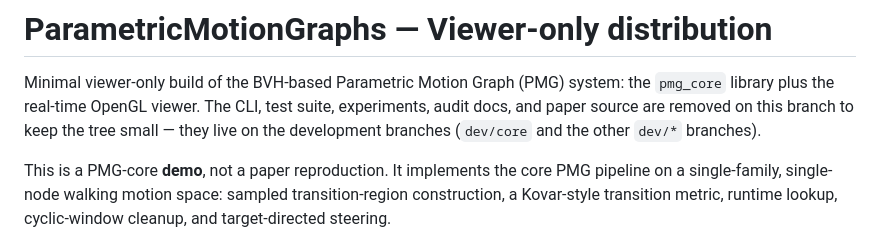
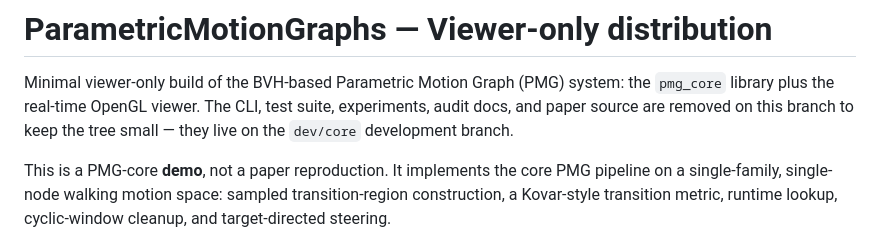
Before and after one commit to n01r1r/ParametricMotionGraphs, a Markdown page: README.md, the part around the change. GitHub-like rendering.

Commit message:
docs: drop stale dev/* branch reference
dev/ui and dev/misc were removed from the remote during publish cleanup;
the full project now lives only on dev/core. Point the viewer-only README
there instead of "the other dev/* branches".

Co-Authored-By: Claude Opus 4.8 <noreply@anthropic.com>

```diff
--- a/README.md
+++ b/README.md
@@ -3,8 +3,8 @@
 Minimal viewer-only build of the BVH-based Parametric Motion Graph (PMG)
 system: the `pmg_core` library plus the real-time OpenGL viewer. The CLI,
 test suite, experiments, audit docs, and paper source are removed on this
-branch to keep the tree small — they live on the development branches
-(`dev/core` and the other `dev/*` branches).
+branch to keep the tree small — they live on the `dev/core` development
+branch.
 
 This is a PMG-core **demo**, not a paper reproduction. It implements the core
 PMG pipeline on a single-family, single-node walking motion space: sampled
```
